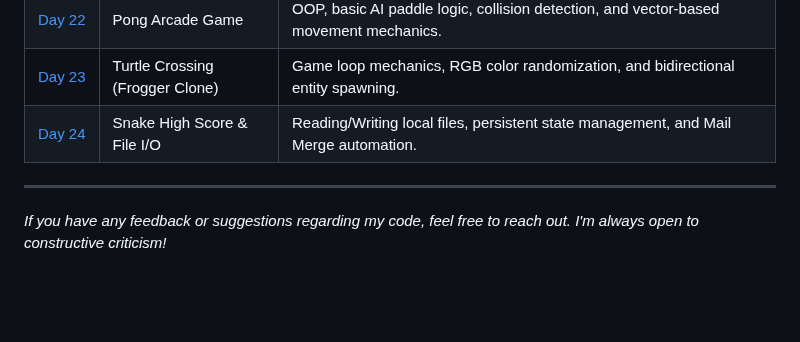
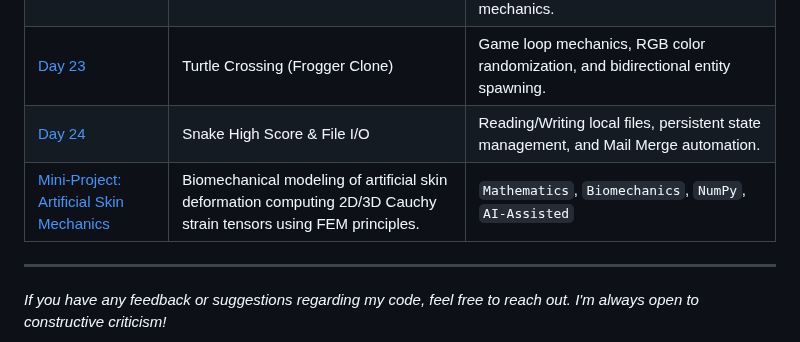
Before and after one commit to BelialThePhrog/100-days-of-code-python, a Markdown page: README.md, the part around the change. Rendered like a GitHub page; blank space fills up the shorter version.

Commit message:
Add mini-project on artificial skin mechanics
Added a mini-project on artificial skin mechanics with details on biomechanical modeling and relevant technologies.

```diff
--- a/README.md
+++ b/README.md
@@ -55,5 +55,6 @@ Here I keep track of my daily projects and what I've learned.
 | [Day&nbsp;22](./Day_22_Pong) | Pong Arcade Game | OOP, basic AI paddle logic, collision detection, and vector-based movement mechanics. |
 | [Day&nbsp;23](./Day_23_Frogger) | Turtle Crossing (Frogger Clone) | Game loop mechanics, RGB color randomization, and bidirectional entity spawning. |
 | [Day&nbsp;24](./Day_24_File_Management) | Snake High Score & File I/O | Reading/Writing local files, persistent state management, and Mail Merge automation. |
+| [Mini-Project: Artificial Skin Mechanics](./Day_24.5Mini_Project_Skin_Tensor) | Biomechanical modeling of artificial skin deformation computing 2D/3D Cauchy strain tensors using FEM principles. | `Mathematics`, `Biomechanics`, `NumPy`, `AI-Assisted` |
 ---
 *If you have any feedback or suggestions regarding my code, feel free to reach out. I'm always open to constructive criticism!*
```
